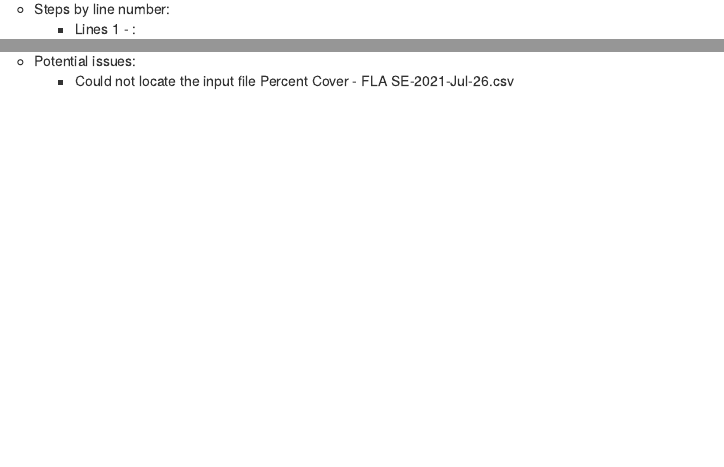
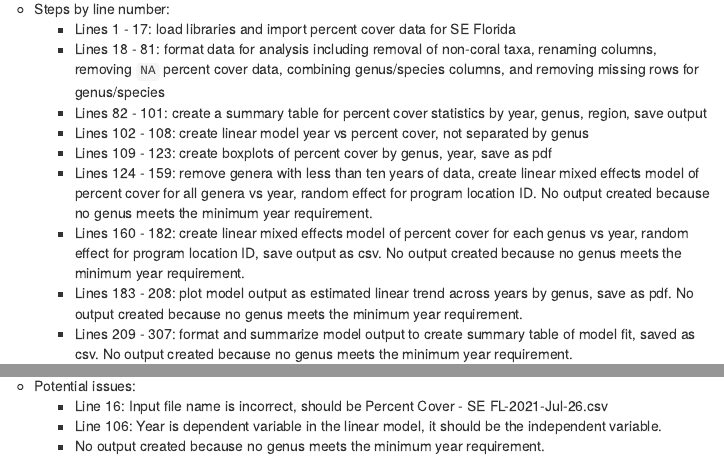
Before and after one commit to FloridaSEACAR/SEACAR, an R Markdown document (docs/review.Rmd): the page in a window 1100 px wide, from 11880 px down before the commit and from 11900 px down after it, so that both start at the same text, and a second part further down, joined at a grey line. Rendered offline with R 4.5, knitr and Pandoc, with nearby package versions; some code elsewhere in the file could not run offline; menus at the side of the page are left out; common packages that the code uses without loading them are loaded.

Commit message:
se florida genus review done

````diff
--- a/docs/review.Rmd
+++ b/docs/review.Rmd
@@ -498,10 +498,20 @@ fl <- scrpt$File[9]
      * Packages: `r scrptlib(fl)`
      * File inputs: `r scrptinp(fl)`
      * Steps by line number:
-          * Lines 1 - :
+          * Lines 1 - 17: load libraries and import percent cover data for SE Florida
+          * Lines 18 - 81: format data for analysis including removal of non-coral taxa, renaming columns, removing `NA` percent cover data, combining genus/species columns, and removing missing rows for genus/species
+          * Lines 82 - 101: create a summary table for percent cover statistics by year, genus, region, save output
+          * Lines 102 - 108: create linear model year vs percent cover, not separated by genus
+          * Lines 109 - 123: create boxplots of percent cover by genus, year, save as pdf
+          * Lines 124 - 159: remove genera with less than ten years of data, create linear mixed effects model of percent cover for all genera vs year, random effect for program location ID.  No output created because no genus meets the minimum year requirement.
+          * Lines 160 - 182: create linear mixed effects model of percent cover for each genus vs year, random effect for program location ID, save output as csv.  No output created because no genus meets the minimum year requirement.
+          * Lines 183 - 208: plot model output as estimated linear trend across years by genus, save as pdf.  No output created because no genus meets the minimum year requirement.
+          * Lines 209 - 307: format and summarize model output to create summary table of model fit, saved as csv.  No output created because no genus meets the minimum year requirement.
      * File outputs: `r scrptout(fl)`
      * Potential issues:
-          * Could not locate the input file Percent Cover - FLA SE-2021-Jul-26.csv
+          * Line 16: Input file name is incorrect, should be Percent Cover  - SE FL-2021-Jul-26.csv
+          * Line 106: Year is dependent variable in the linear model, it should be the independent variable.
+          * No output created because no genus meets the minimum year requirement.
 ```{r}
 fl <- scrpt$File[10]
 ```
````
Also changed, not shown: docs/review.Rmd (13 more changed lines), 2 other files.
